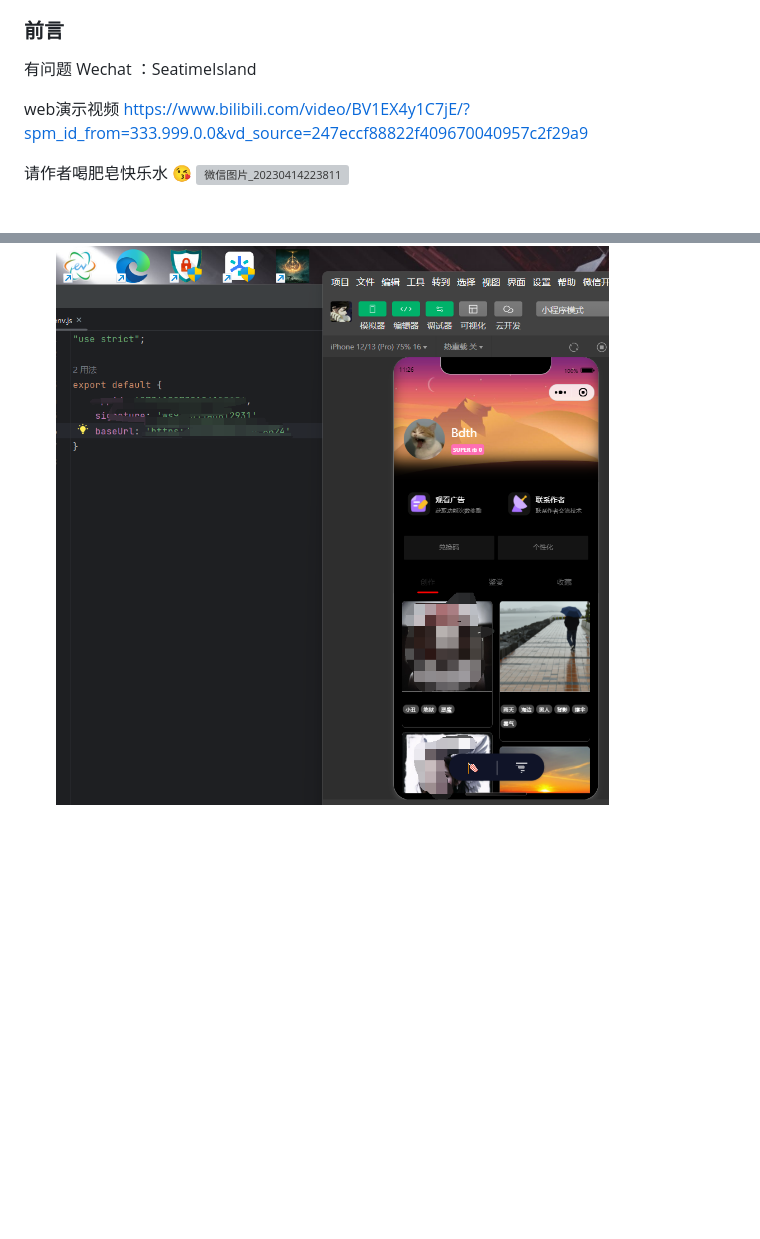
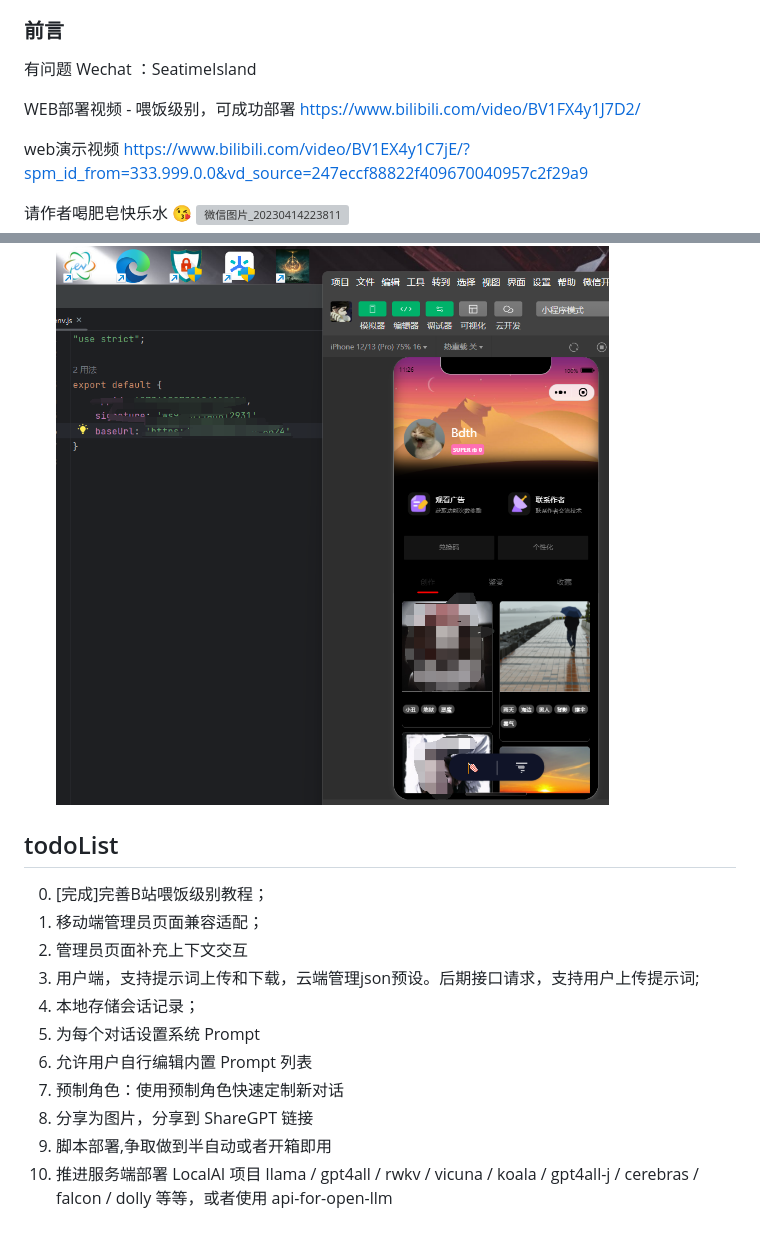
Before and after one commit to dulaiduwang003/ScribbleHub, a Markdown page: README.md, 2 parts joined by grey strips. Drawn GitHub-style; blank space fills up the shorter version; grey boxes are pictures that could not be loaded.

Commit message:
【修改readme】 补充todoList和教程

```diff
--- a/README.md
+++ b/README.md
@@ -9,6 +9,10 @@
 > 记得点个star😊💕
 ### 前言
 有问题 Wechat ：SeatimeIsland
+
+
+WEB部署视频 - 喂饭级别，可成功部署
+https://www.bilibili.com/video/BV1FX4y1J7D2/
 
 
 web演示视频
@@ -152,3 +156,17 @@ VUE_APP_BASE_API = 'https://服务器域名:端口'
 
 2. 微信模拟器运行示例
 ![img.png](/static/img_12.png)
+
+
+## todoList
+  0. [完成]完善B站喂饭级别教程；
+  1. 移动端管理员页面兼容适配；
+  2. 管理员页面补充上下文交互
+  3. 用户端，支持提示词上传和下载，云端管理json预设。后期接口请求，支持用户上传提示词;
+  4. 本地存储会话记录；
+  5. 为每个对话设置系统 Prompt
+  6. 允许用户自行编辑内置 Prompt 列表
+  7. 预制角色：使用预制角色快速定制新对话
+  8. 分享为图片，分享到 ShareGPT 链接
+  9. 脚本部署,争取做到半自动或者开箱即用
+  10. 推进服务端部署 LocalAI 项目 llama / gpt4all / rwkv / vicuna / koala / gpt4all-j / cerebras / falcon / dolly 等等，或者使用 api-for-open-llm
```
